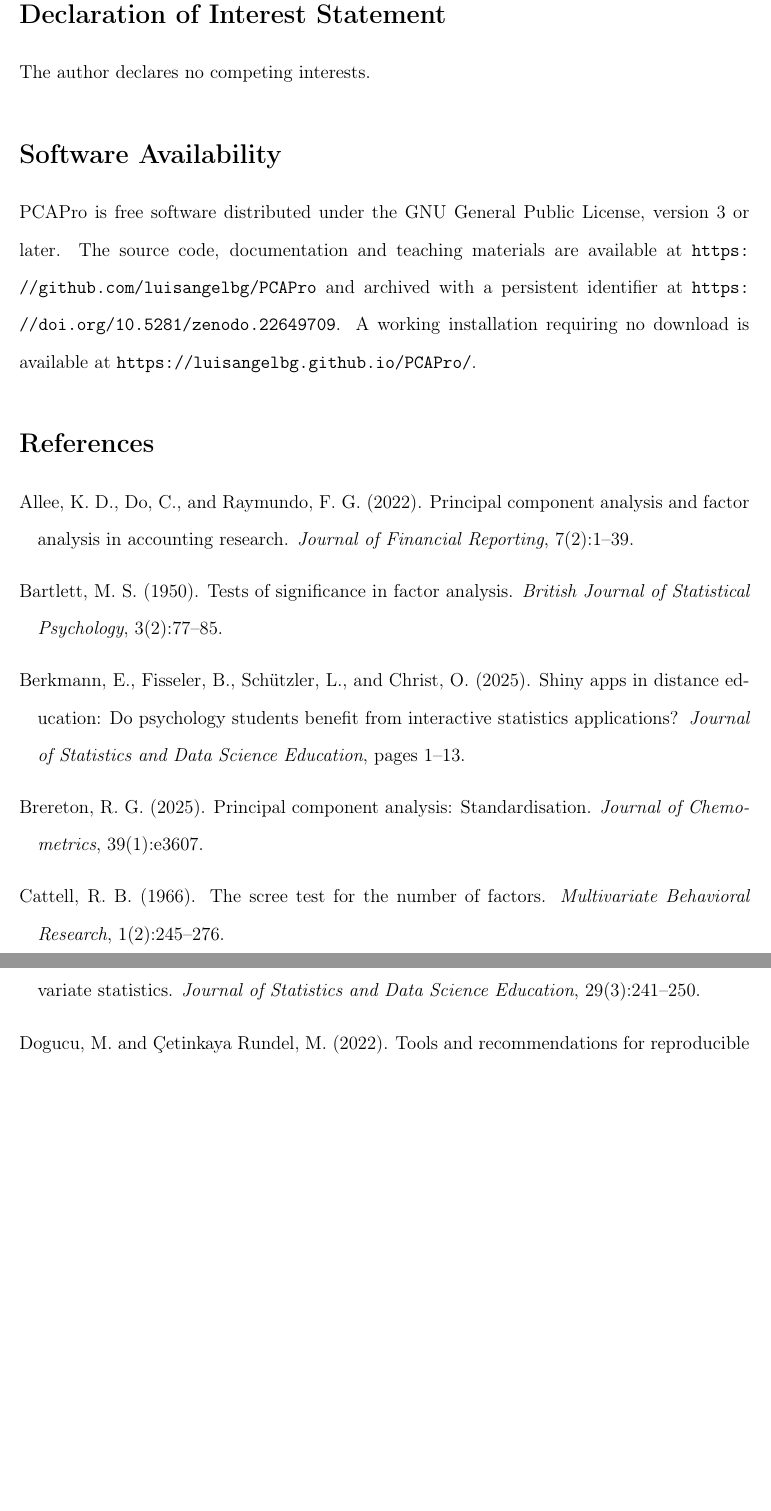
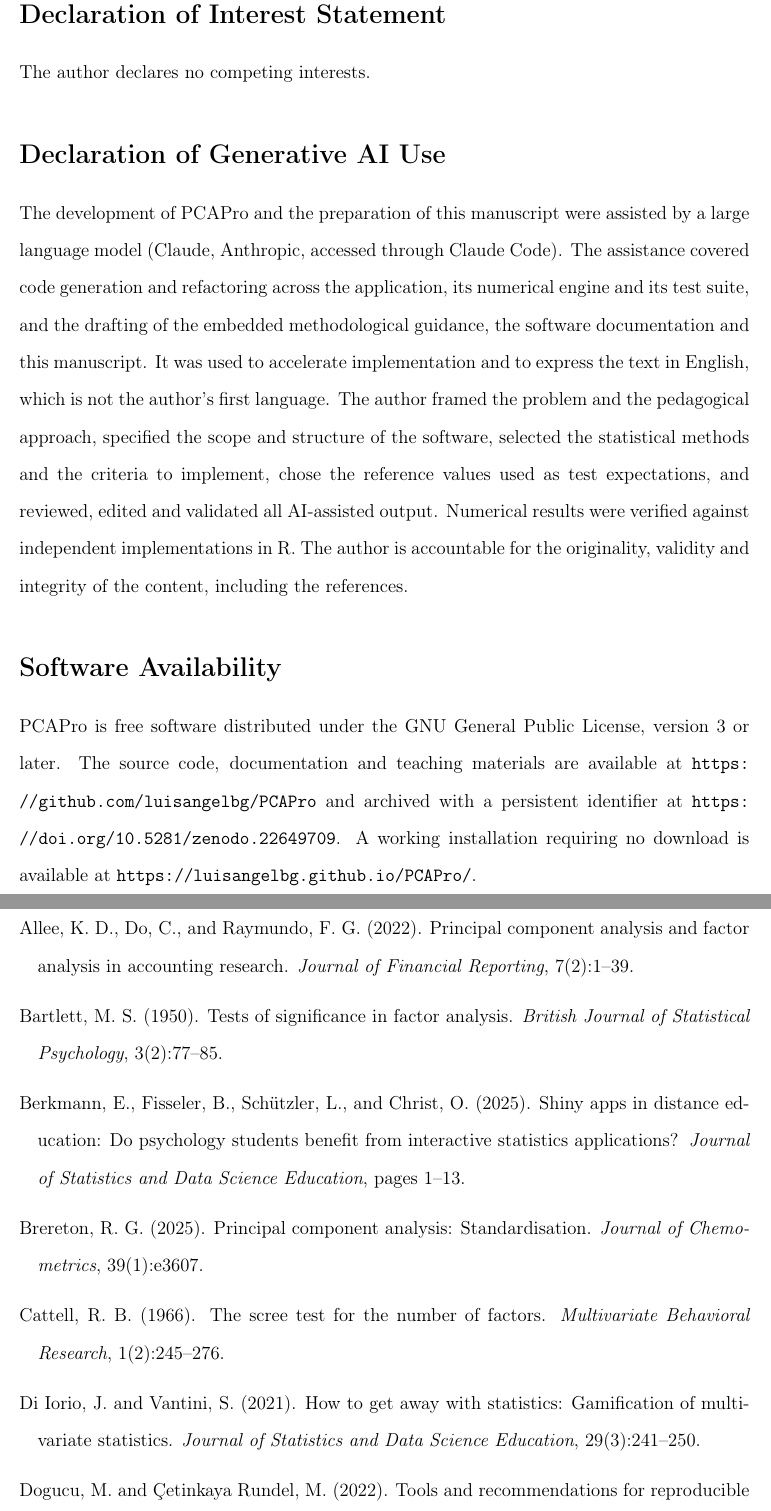
Before and after one commit to luisangelbg/PCAPro, a LaTeX paper (paper/jsdse/article.tex): two parts of pages 11 and 12 of 14 before the commit and two parts of pages 11 and 12 of 15 after it, joined at a grey line, cut so that both start at the same text, the shorter picture padded with empty space. Compiled offline with pdfLaTeX.

Commit message:
Recupera la declaración de uso de IA, que exige Taylor & Francis
Al reescribir el manuscrito de JOSS a JSDSE se perdió la sección. T&F la
pide expresamente para artículos: nombre completo de la herramienta con
versión, cómo se usó y por qué.

Su política menciona además, como uso legítimo, ayudar a expresar el
contenido en una lengua que no es la materna del autor. Queda declarado.

```diff
--- a/paper/jsdse/article.tex
+++ b/paper/jsdse/article.tex
@@ -402,6 +402,24 @@ sidou2020}. It is the one we would most want answered.
 
 The author declares no competing interests.
 
+%% Taylor & Francis requires this statement in article submissions: the full
+%% name of the tool with version, how it was used, and why.
+\section*{Declaration of Generative AI Use}
+
+The development of PCAPro and the preparation of this manuscript were assisted
+by a large language model (Claude, Anthropic, accessed through Claude Code).
+The assistance covered code generation and refactoring across the application,
+its numerical engine and its test suite, and the drafting of the embedded
+methodological guidance, the software documentation and this manuscript. It was
+used to accelerate implementation and to express the text in English, which is
+not the author's first language. The author framed the problem and the
+pedagogical approach, specified the scope and structure of the software,
+selected the statistical methods and the criteria to implement, chose the
+reference values used as test expectations, and reviewed, edited and validated
+all AI-assisted output. Numerical results were verified against independent
+implementations in R. The author is accountable for the originality, validity
+and integrity of the content, including the references.
+
 %% ---------------------------------------------------------------------------
 \section*{Software Availability}
 
```
